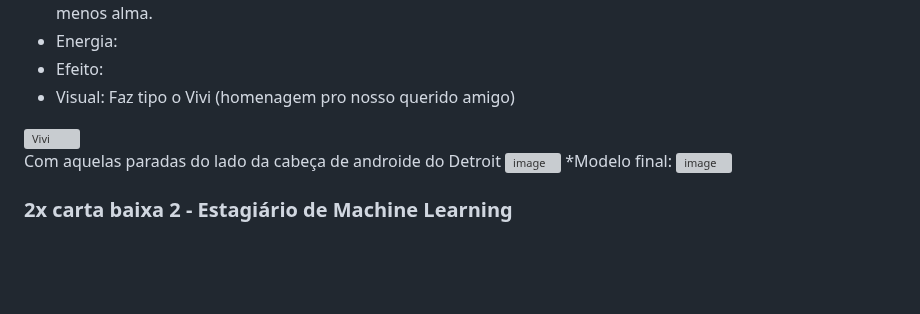
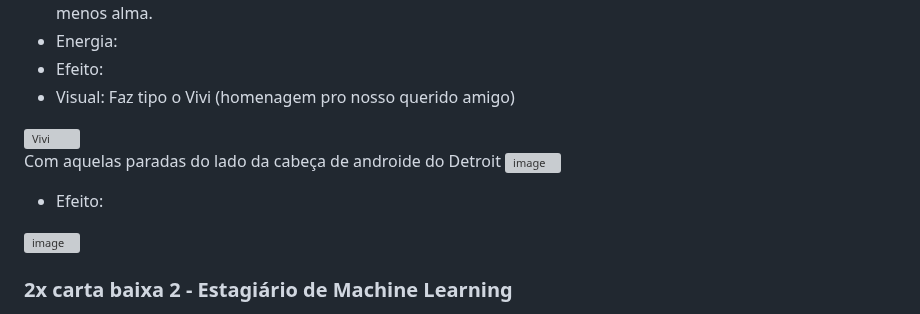
Before and after one commit to feiracardgame/cyberduel, a Markdown page: Cartas e boosters.md, the part around the change. GitHub-like rendering; blank space fills up the shorter version; grey boxes are pictures that could not be loaded.

Commit message:
Add effect section to Cartas e boosters.md

```diff
--- a/Cartas e boosters.md
+++ b/Cartas e boosters.md
@@ -13,7 +13,8 @@
 <img width="395" height="523" alt="Vivi" src="https://github.com/user-attachments/assets/783eca8d-eeb7-4a39-9533-c55ea65f844a" />
 
 Com aquelas paradas do lado da cabeça de androide do Detroit <img width="720" height="720" alt="image" src="https://github.com/user-attachments/assets/cc782971-2083-47e5-8dff-d68ddc3abc65" />
-*Modelo final:
+
+* Efeito:
  <img alt="image" src="Artes/CyberVendedor_Da_RaspCorp.png" />
 
 
```
